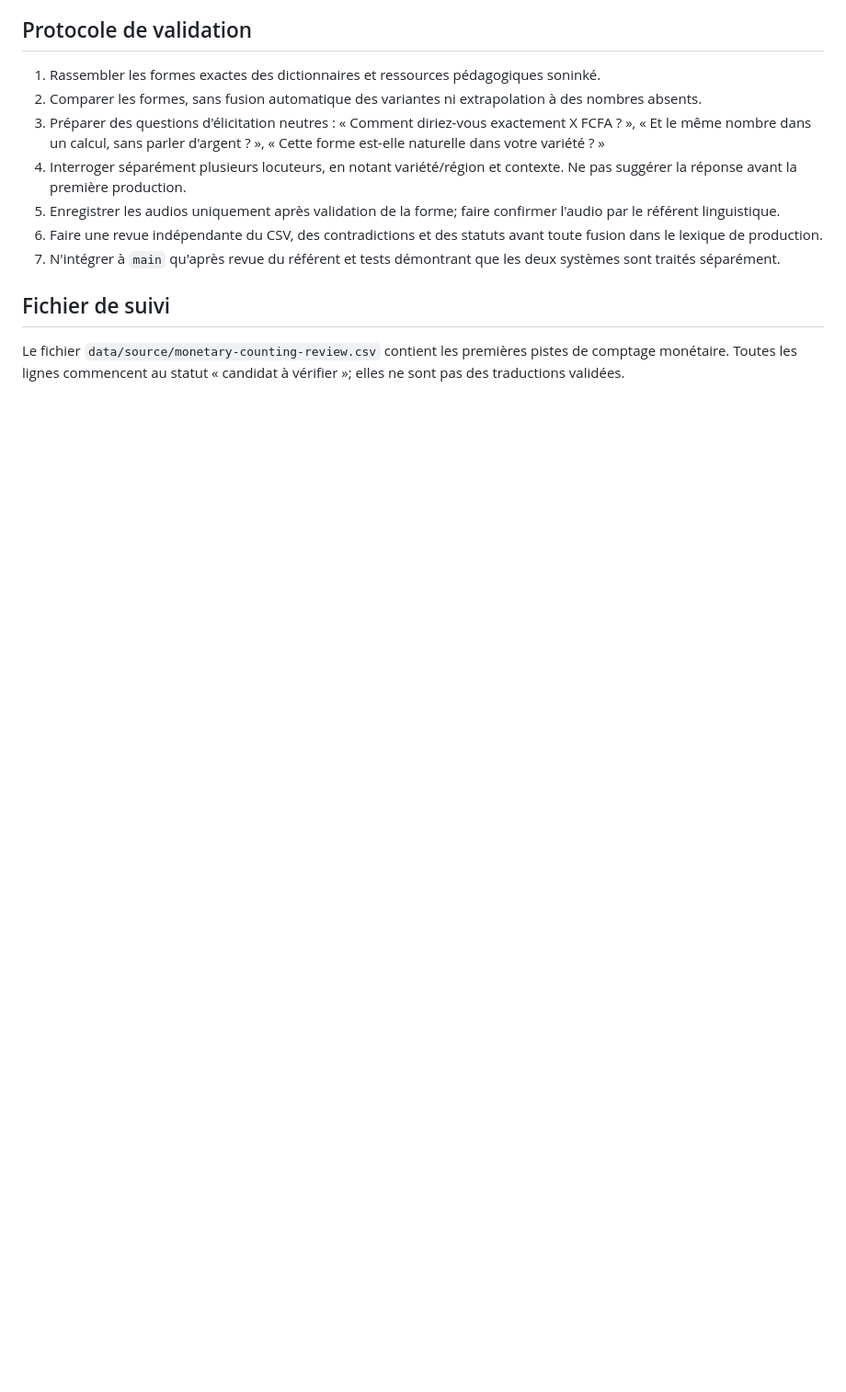
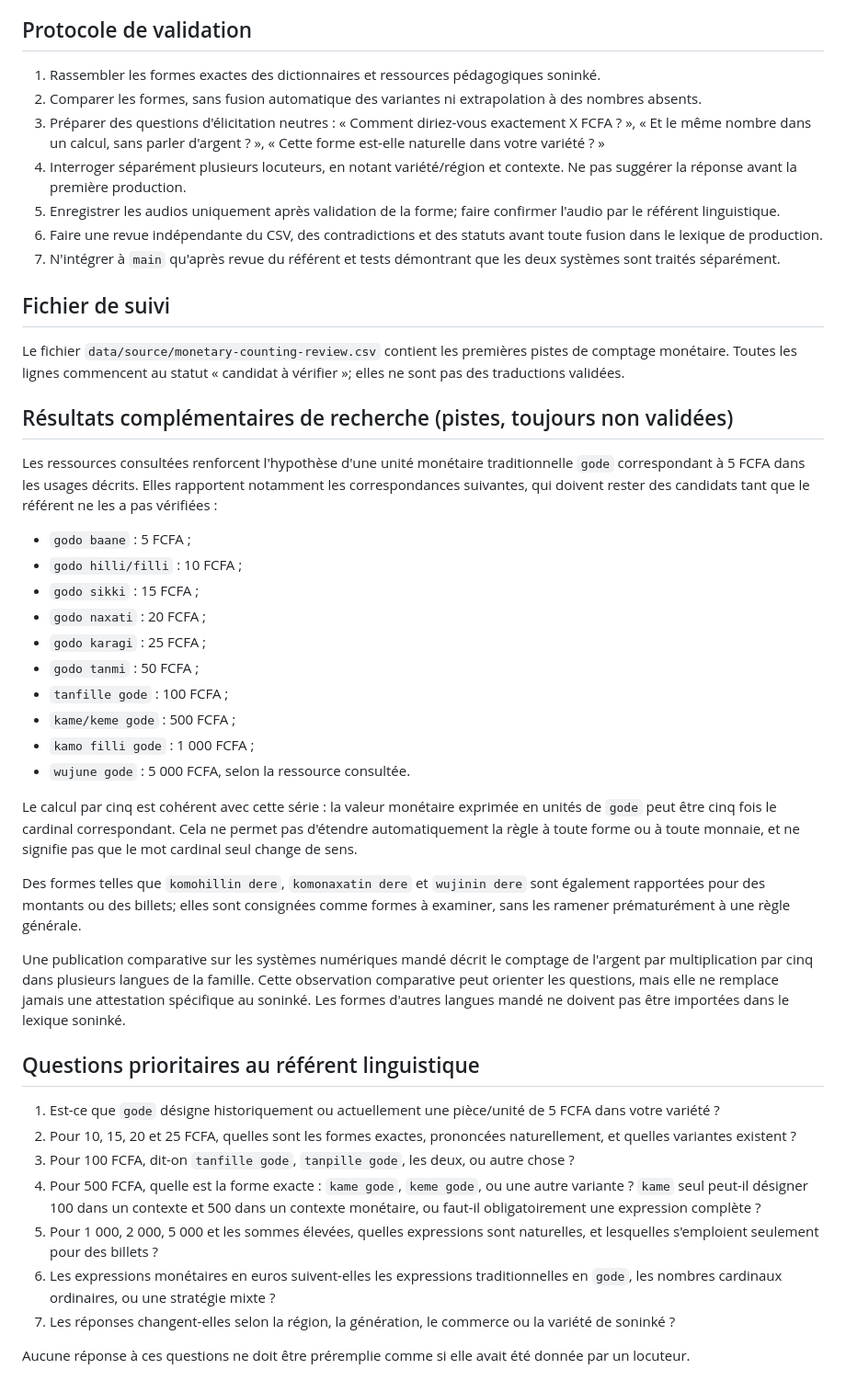
Before and after one commit to aydiarra-star/soninkeGPT, a Markdown page: docs/NUMERATION-ET-COMPTAGE-MONETAIRE.md, the part around the change. Shown at 92% size. Rendered like a GitHub page; blank space fills up the shorter version.

Commit message:
docs: record cross-source findings and questions for linguistic validation

```diff
--- a/docs/NUMERATION-ET-COMPTAGE-MONETAIRE.md
+++ b/docs/NUMERATION-ET-COMPTAGE-MONETAIRE.md
@@ -52,3 +52,36 @@ Les deux référentiels auront des identifiants et des règles séparés. Une en
 ## Fichier de suivi
 
 Le fichier `data/source/monetary-counting-review.csv` contient les premières pistes de comptage monétaire. Toutes les lignes commencent au statut « candidat à vérifier »; elles ne sont pas des traductions validées.
+
+## Résultats complémentaires de recherche (pistes, toujours non validées)
+
+Les ressources consultées renforcent l'hypothèse d'une unité monétaire traditionnelle `gode` correspondant à 5 FCFA dans les usages décrits. Elles rapportent notamment les correspondances suivantes, qui doivent rester des candidats tant que le référent ne les a pas vérifiées :
+
+- `godo baane` : 5 FCFA ;
+- `godo hilli/filli` : 10 FCFA ;
+- `godo sikki` : 15 FCFA ;
+- `godo naxati` : 20 FCFA ;
+- `godo karagi` : 25 FCFA ;
+- `godo tanmi` : 50 FCFA ;
+- `tanfille gode` : 100 FCFA ;
+- `kame/keme gode` : 500 FCFA ;
+- `kamo filli gode` : 1 000 FCFA ;
+- `wujune gode` : 5 000 FCFA, selon la ressource consultée.
+
+Le calcul par cinq est cohérent avec cette série : la valeur monétaire exprimée en unités de `gode` peut être cinq fois le cardinal correspondant. Cela ne permet pas d'étendre automatiquement la règle à toute forme ou à toute monnaie, et ne signifie pas que le mot cardinal seul change de sens.
+
+Des formes telles que `komohillin dere`, `komonaxatin dere` et `wujinin dere` sont également rapportées pour des montants ou des billets; elles sont consignées comme formes à examiner, sans les ramener prématurément à une règle générale.
+
+Une publication comparative sur les systèmes numériques mandé décrit le comptage de l'argent par multiplication par cinq dans plusieurs langues de la famille. Cette observation comparative peut orienter les questions, mais elle ne remplace jamais une attestation spécifique au soninké. Les formes d'autres langues mandé ne doivent pas être importées dans le lexique soninké.
+
+## Questions prioritaires au référent linguistique
+
+1. Est-ce que `gode` désigne historiquement ou actuellement une pièce/unité de 5 FCFA dans votre variété ?
+2. Pour 10, 15, 20 et 25 FCFA, quelles sont les formes exactes, prononcées naturellement, et quelles variantes existent ?
+3. Pour 100 FCFA, dit-on `tanfille gode`, `tanpille gode`, les deux, ou autre chose ?
+4. Pour 500 FCFA, quelle est la forme exacte : `kame gode`, `keme gode`, ou une autre variante ? `kame` seul peut-il désigner 100 dans un contexte et 500 dans un contexte monétaire, ou faut-il obligatoirement une expression complète ?
+5. Pour 1 000, 2 000, 5 000 et les sommes élevées, quelles expressions sont naturelles, et lesquelles s'emploient seulement pour des billets ?
+6. Les expressions monétaires en euros suivent-elles les expressions traditionnelles en `gode`, les nombres cardinaux ordinaires, ou une stratégie mixte ?
+7. Les réponses changent-elles selon la région, la génération, le commerce ou la variété de soninké ?
+
+Aucune réponse à ces questions ne doit être préremplie comme si elle avait été donnée par un locuteur.
```
